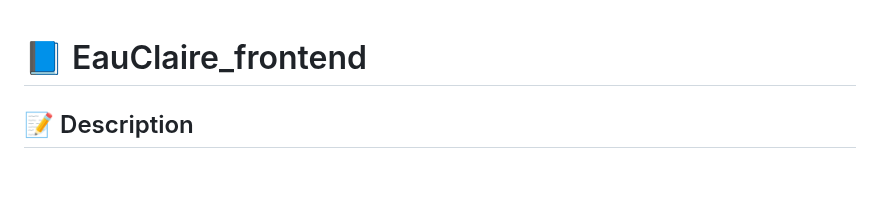
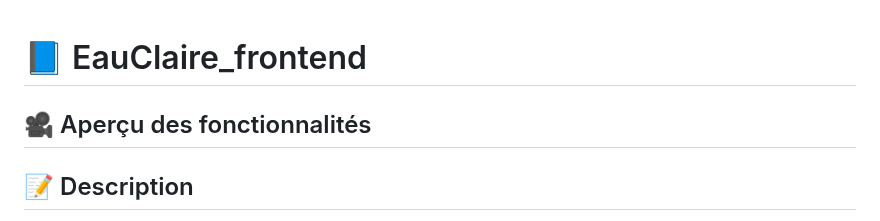
Before and after one commit to Wassil91/WaterQuality, a Markdown page: EauClaire_frontend-main/README.md, the part around the change. Rendered like a GitHub page; blank space fills up the shorter version.

```diff
--- a/EauClaire_frontend-main/README.md
+++ b/EauClaire_frontend-main/README.md
@@ -1,4 +1,7 @@
 # 📘 EauClaire_frontend
+
+## 🎥 Aperçu des fonctionnalités
+
 
 ## 📝 Description
 
```
